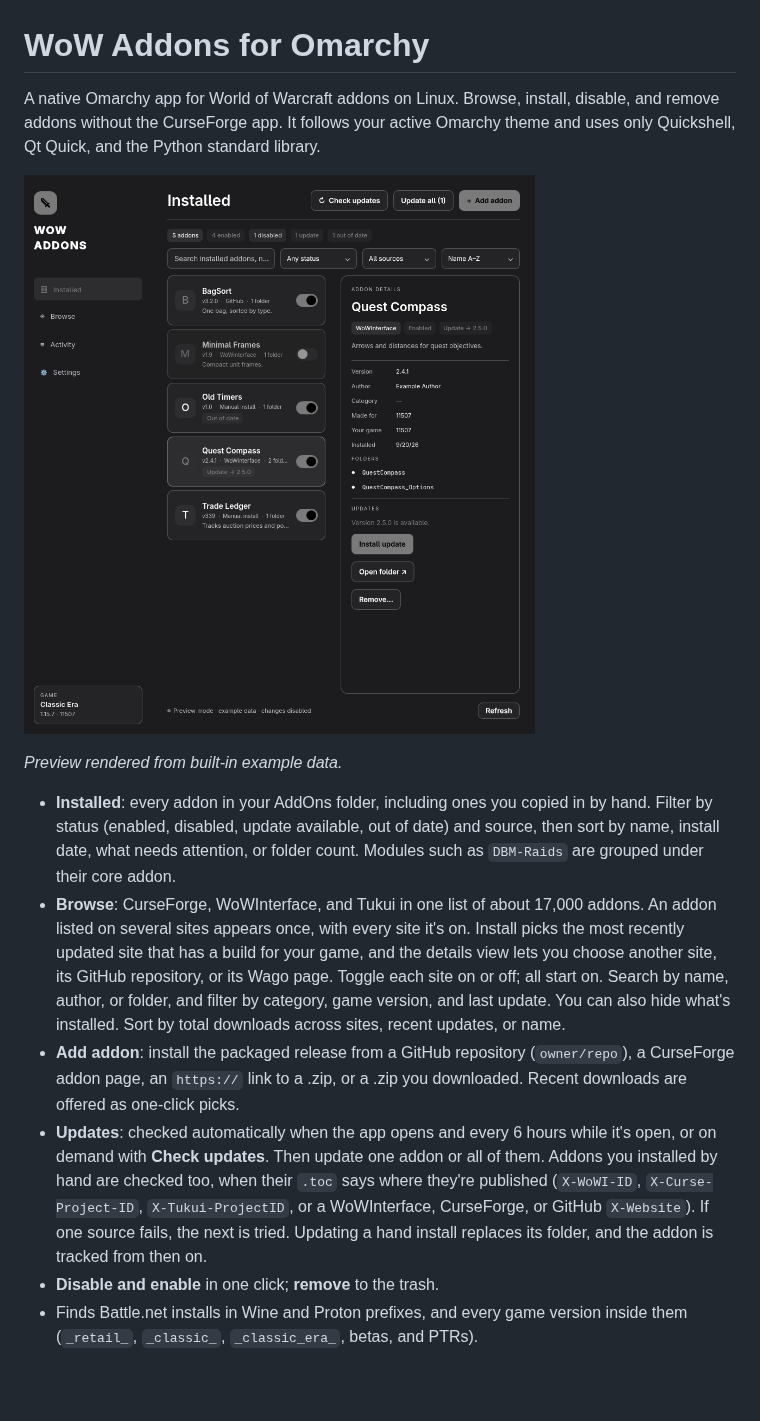
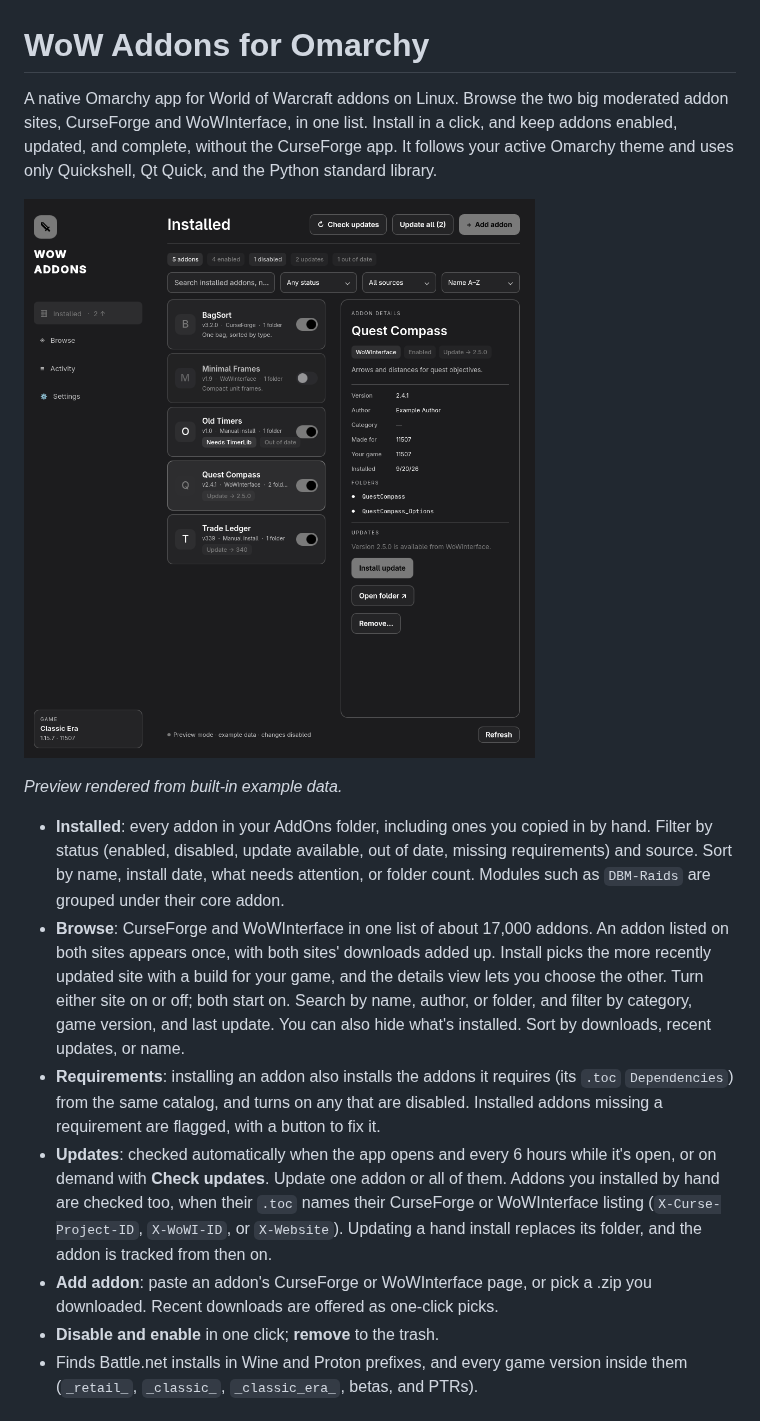
Before and after one commit to ztrek7/omarchy-wow-addons, a Markdown page: README.md, the part around one of its changes. Drawn GitHub-style; pictures changed too: assets/preview.png; blank space fills up the shorter version.

```diff
--- a/README.md
+++ b/README.md
@@ -1,15 +1,16 @@
 # WoW Addons for Omarchy
 
-A native Omarchy app for World of Warcraft addons on Linux. Browse, install, disable, and remove addons without the CurseForge app. It follows your active Omarchy theme and uses only Quickshell, Qt Quick, and the Python standard library.
+A native Omarchy app for World of Warcraft addons on Linux. Browse the two big moderated addon sites, CurseForge and WoWInterface, in one list. Install in a click, and keep addons enabled, updated, and complete, without the CurseForge app. It follows your active Omarchy theme and uses only Quickshell, Qt Quick, and the Python standard library.
 
 ![WoW Addons showing installed addons with filters and a details panel](assets/preview.png)
 
 *Preview rendered from built-in example data.*
 
-- **Installed**: every addon in your AddOns folder, including ones you copied in by hand. Filter by status (enabled, disabled, update available, out of date) and source, then sort by name, install date, what needs attention, or folder count. Modules such as `DBM-Raids` are grouped under their core addon.
-- **Browse**: CurseForge, WoWInterface, and Tukui in one list of about 17,000 addons. An addon listed on several sites appears once, with every site it's on. Install picks the most recently updated site that has a build for your game, and the details view lets you choose another site, its GitHub repository, or its Wago page. Toggle each site on or off; all start on. Search by name, author, or folder, and filter by category, game version, and last update. You can also hide what's installed. Sort by total downloads across sites, recent updates, or name.
-- **Add addon**: install the packaged release from a GitHub repository (`owner/repo`), a CurseForge addon page, an `https://` link to a .zip, or a .zip you downloaded. Recent downloads are offered as one-click picks.
-- **Updates**: checked automatically when the app opens and every 6 hours while it's open, or on demand with **Check updates**. Then update one addon or all of them. Addons you installed by hand are checked too, when their `.toc` says where they're published (`X-WoWI-ID`, `X-Curse-Project-ID`, `X-Tukui-ProjectID`, or a WoWInterface, CurseForge, or GitHub `X-Website`). If one source fails, the next is tried. Updating a hand install replaces its folder, and the addon is tracked from then on.
+- **Installed**: every addon in your AddOns folder, including ones you copied in by hand. Filter by status (enabled, disabled, update available, out of date, missing requirements) and source. Sort by name, install date, what needs attention, or folder count. Modules such as `DBM-Raids` are grouped under their core addon.
+- **Browse**: CurseForge and WoWInterface in one list of about 17,000 addons. An addon listed on both sites appears once, with both sites' downloads added up. Install picks the more recently updated site with a build for your game, and the details view lets you choose the other. Turn either site on or off; both start on. Search by name, author, or folder, and filter by category, game version, and last update. You can also hide what's installed. Sort by downloads, recent updates, or name.
+- **Requirements**: installing an addon also installs the addons it requires (its `.toc` `Dependencies`) from the same catalog, and turns on any that are disabled. Installed addons missing a requirement are flagged, with a button to fix it.
+- **Updates**: checked automatically when the app opens and every 6 hours while it's open, or on demand with **Check updates**. Update one addon or all of them. Addons you installed by hand are checked too, when their `.toc` names their CurseForge or WoWInterface listing (`X-Curse-Project-ID`, `X-WoWI-ID`, or `X-Website`). Updating a hand install replaces its folder, and the addon is tracked from then on.
+- **Add addon**: paste an addon's CurseForge or WoWInterface page, or pick a .zip you downloaded. Recent downloads are offered as one-click picks.
 - **Disable and enable** in one click; **remove** to the trash.
 - Finds Battle.net installs in Wine and Proton prefixes, and every game version inside them (`_retail_`, `_classic_`, `_classic_era_`, betas, and PTRs).
 
```
Also changed, not shown: other parts of README.md (+6 -8 lines), 15 other files.
